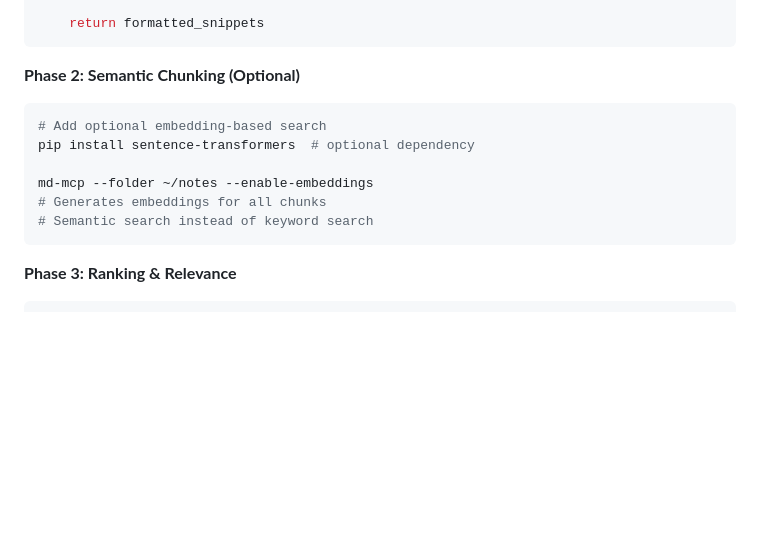
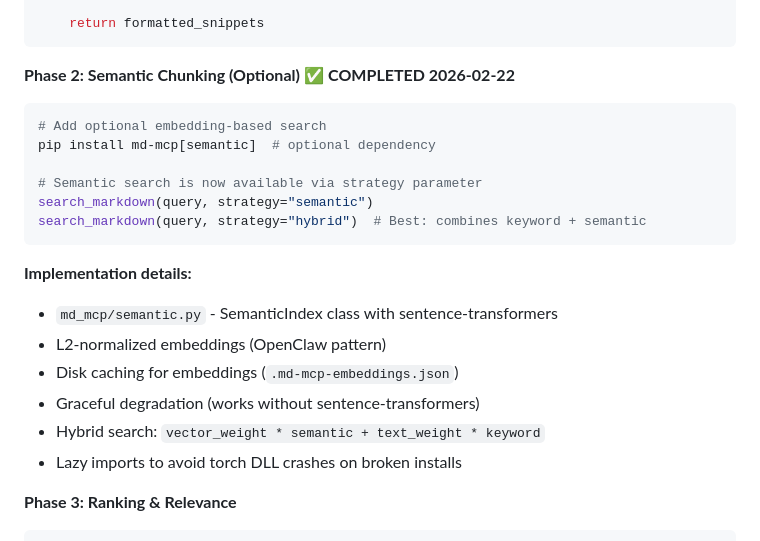
Before and after one commit to ly2xxx/md-mcp, a Markdown page: IMPROVEMENTS_ROADMAP.md, the part around the change. Drawn GitHub-style; blank space fills up the shorter version.

````diff
--- a/IMPROVEMENTS_ROADMAP.md
+++ b/IMPROVEMENTS_ROADMAP.md
@@ -186,15 +186,23 @@ def search_markdown(query: str, max_results: int = 5) -> str:
     return formatted_snippets
 ```
 
-**Phase 2: Semantic Chunking (Optional)**
+**Phase 2: Semantic Chunking (Optional)** ✅ **COMPLETED 2026-02-22**
 ```bash
 # Add optional embedding-based search
-pip install sentence-transformers  # optional dependency
+pip install md-mcp[semantic]  # optional dependency
 
-md-mcp --folder ~/notes --enable-embeddings
-# Generates embeddings for all chunks
-# Semantic search instead of keyword search
+# Semantic search is now available via strategy parameter
+search_markdown(query, strategy="semantic")
+search_markdown(query, strategy="hybrid")  # Best: combines keyword + semantic
 ```
+
+**Implementation details:**
+- `md_mcp/semantic.py` - SemanticIndex class with sentence-transformers
+- L2-normalized embeddings (OpenClaw pattern)
+- Disk caching for embeddings (`.md-mcp-embeddings.json`)
+- Graceful degradation (works without sentence-transformers)
+- Hybrid search: `vector_weight * semantic + text_weight * keyword`
+- Lazy imports to avoid torch DLL crashes on broken installs
 
 **Phase 3: Ranking & Relevance**
 ```python
````
Also changed, not shown: README.md (+18 -6 lines), image/list-markdown-files.png (added), 7 other files.
